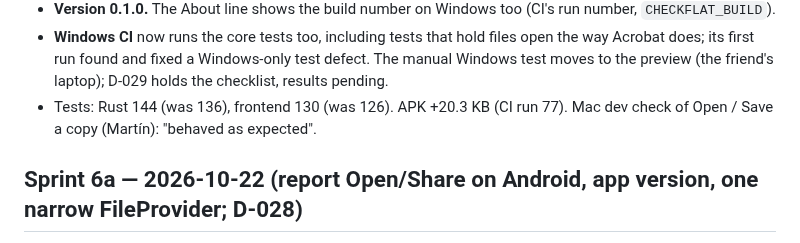
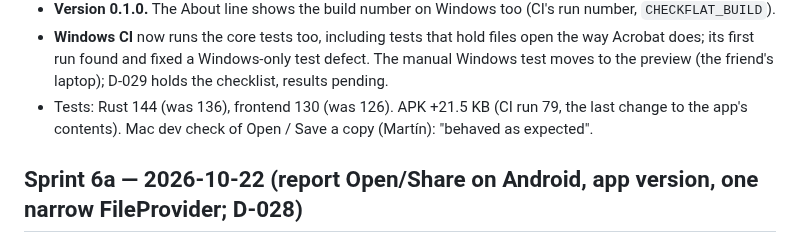
Before and after one commit to metambuy/checkflat, a Markdown page: CHANGELOG.md, the part around the change. Rendered like a GitHub page.

```diff
--- a/CHANGELOG.md
+++ b/CHANGELOG.md
@@ -18,7 +18,7 @@
   - Checked on the Android 15 emulator (Home, Back, kill, page reload) and the P30 (another app for 30 s, "No background processes", Back). No foreground service needed.
 - **Version 0.1.0.** The About line shows the build number on Windows too (CI's run number, `CHECKFLAT_BUILD`).
 - **Windows CI** now runs the core tests too, including tests that hold files open the way Acrobat does; its first run found and fixed a Windows-only test defect. The manual Windows test moves to the preview (the friend's laptop); D-029 holds the checklist, results pending.
-- Tests: Rust 144 (was 136), frontend 130 (was 126). APK +20.3 KB (CI run 77). Mac dev check of Open / Save a copy (Martín): "behaved as expected".
+- Tests: Rust 144 (was 136), frontend 130 (was 126). APK +21.5 KB (CI run 79, the last change to the app's contents). Mac dev check of Open / Save a copy (Martín): "behaved as expected".
 
 ## Sprint 6a — 2026-10-22 (report Open/Share on Android, app version, one narrow FileProvider; D-028)
 - **Report card** on the project screen (replaces Sprint 5's temporary action): language chosen at generation, an indeterminate "Generating report…" with the controls disabled, then the **latest report** — date, language, pages, size — with **Open** and **Share** on Android ("Abrir" / "Partilhar"). The run outlives the screen: leaving and coming back shows it still running. One report at a time (`report_busy`); a project whose report is being generated cannot be deleted meanwhile.
```
Also changed, not shown: docs/decisions.md (+1 -1 lines).
